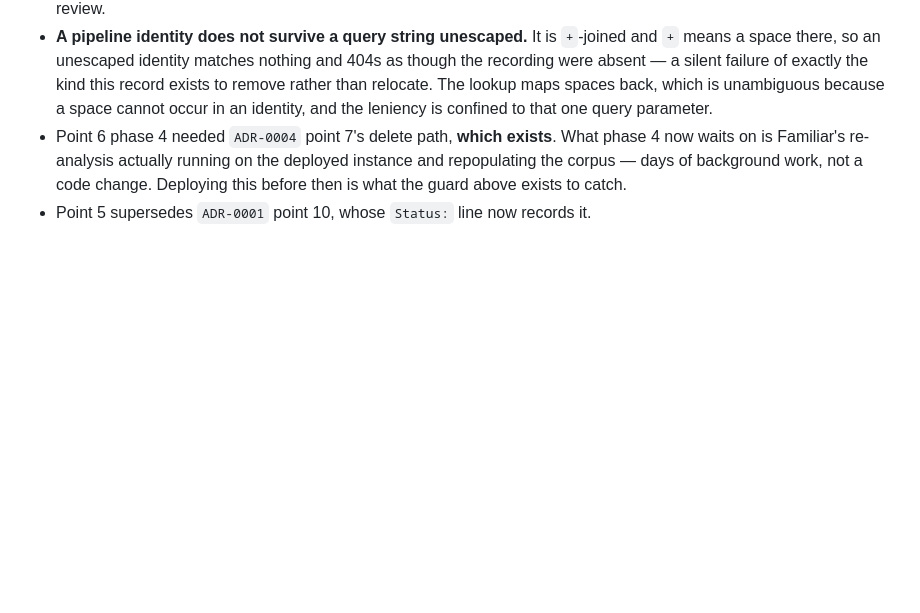
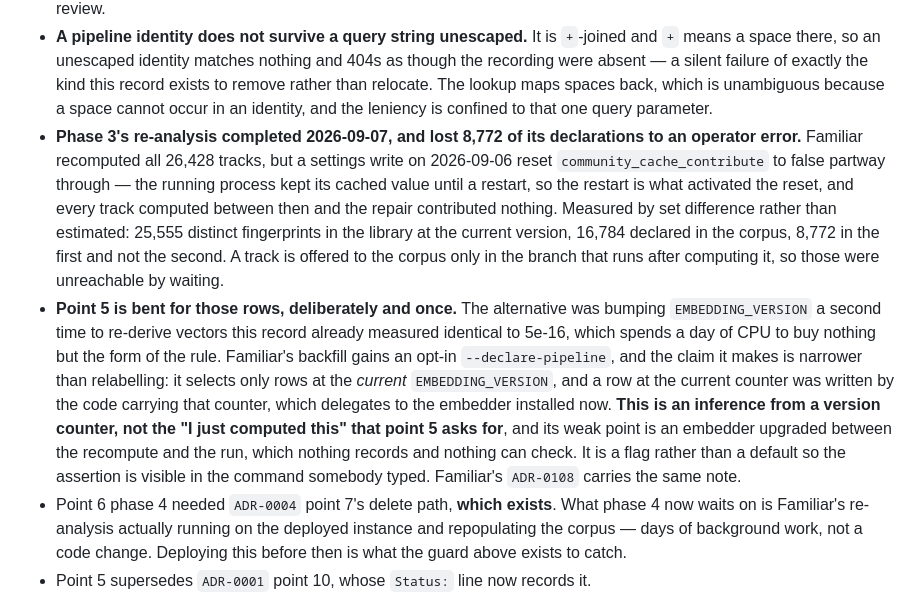
Before and after one commit to seethroughlab/clapback, a Markdown page: docs/decisions/ADR-0006-the-pipeline-identity-is-the-corpus-key.md, the part around the change. Drawn GitHub-style; blank space fills up the shorter version.

```diff
--- a/docs/decisions/ADR-0006-the-pipeline-identity-is-the-corpus-key.md
+++ b/docs/decisions/ADR-0006-the-pipeline-identity-is-the-corpus-key.md
@@ -85,6 +85,24 @@ Implementation:
   absent — a silent failure of exactly the kind this record exists to remove rather than relocate.
   The lookup maps spaces back, which is unambiguous because a space cannot occur in an identity,
   and the leniency is confined to that one query parameter.
+- **Phase 3's re-analysis completed 2026-09-07, and lost 8,772 of its declarations to an operator
+  error.** Familiar recomputed all 26,428 tracks, but a settings write on 2026-09-06 reset
+  `community_cache_contribute` to false partway through — the running process kept its cached value
+  until a restart, so the restart is what activated the reset, and every track computed between
+  then and the repair contributed nothing. Measured by set difference rather than estimated: 25,555
+  distinct fingerprints in the library at the current version, 16,784 declared in the corpus, 8,772
+  in the first and not the second. A track is offered to the corpus only in the branch that runs
+  after computing it, so those were unreachable by waiting.
+- **Point 5 is bent for those rows, deliberately and once.** The alternative was bumping
+  `EMBEDDING_VERSION` a second time to re-derive vectors this record already measured identical to
+  5e-16, which spends a day of CPU to buy nothing but the form of the rule. Familiar's backfill
+  gains an opt-in `--declare-pipeline`, and the claim it makes is narrower than relabelling: it
+  selects only rows at the *current* `EMBEDDING_VERSION`, and a row at the current counter was
+  written by the code carrying that counter, which delegates to the embedder installed now. **This
+  is an inference from a version counter, not the "I just computed this" that point 5 asks for**,
+  and its weak point is an embedder upgraded between the recompute and the run, which nothing
+  records and nothing can check. It is a flag rather than a default so the assertion is visible in
+  the command somebody typed. Familiar's `ADR-0108` carries the same note.
 - Point 6 phase 4 needed `ADR-0004` point 7's delete path, **which exists**. What phase 4 now waits
   on is Familiar's re-analysis actually running on the deployed instance and repopulating the
   corpus — days of background work, not a code change. Deploying this before then is what the
```
Also changed, not shown: CLAUDE.md (+9 -8 lines).
